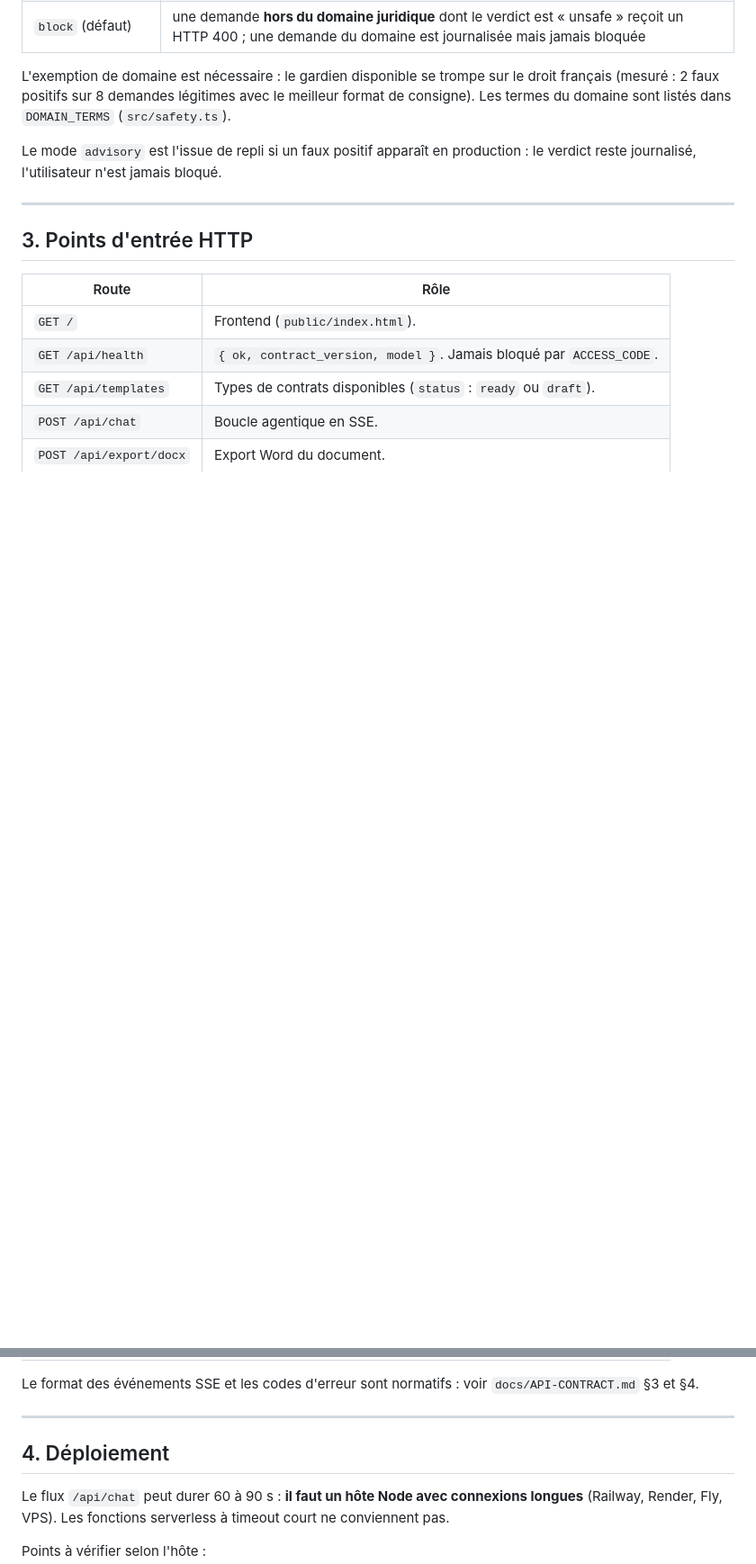
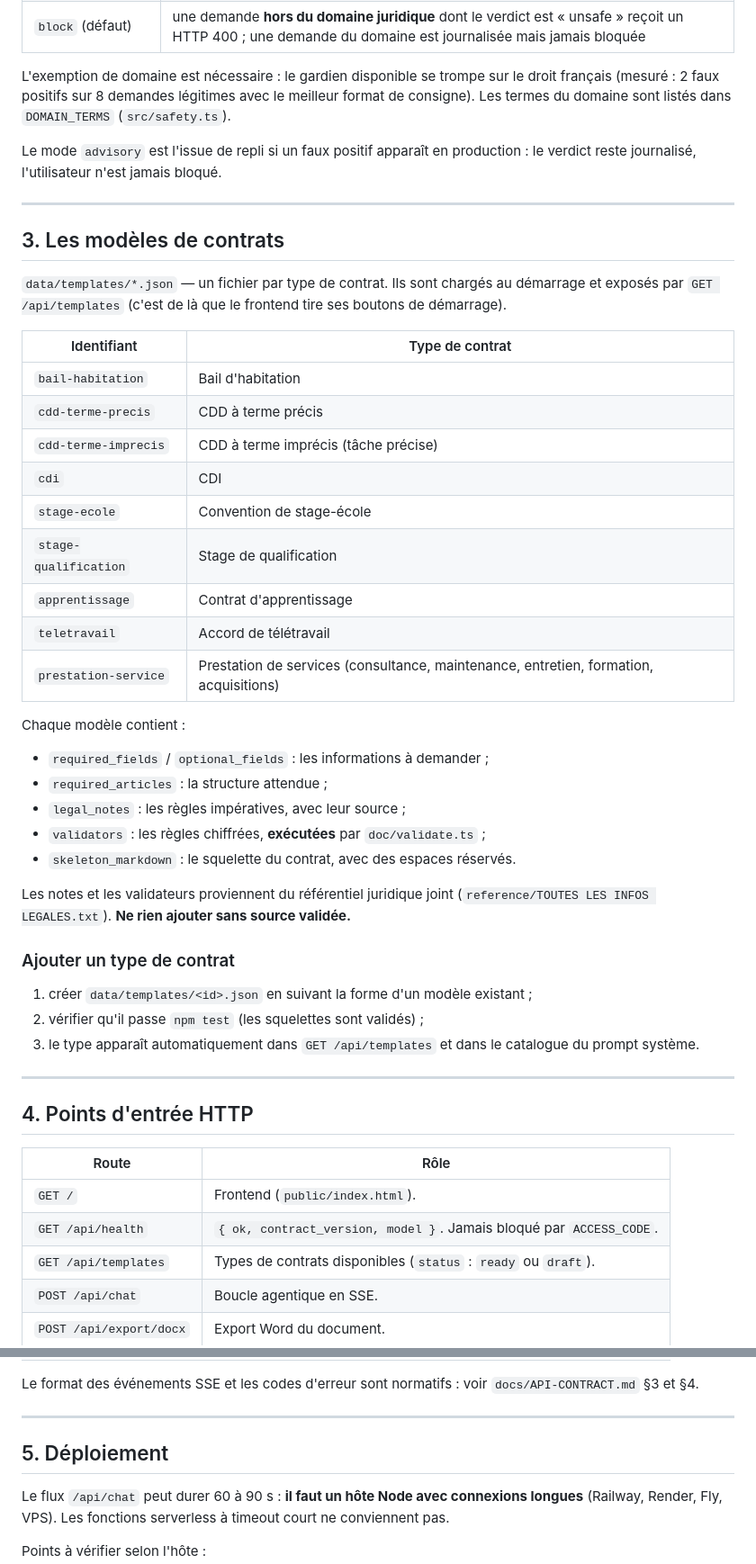
Before and after one commit to alexmardocheehunter/alt.redige, a Markdown page: docs/EXPLOITATION.md, 2 parts joined by grey strips. Shown at 90% size. Rendered like a GitHub page; blank space fills up the shorter version.

```diff
--- a/docs/EXPLOITATION.md
+++ b/docs/EXPLOITATION.md
@@ -96,7 +96,46 @@ production : le verdict reste journalisé, l'utilisateur n'est jamais bloqué.
 
 ---
 
-## 3. Points d'entrée HTTP
+## 3. Les modèles de contrats
+
+`data/templates/*.json` — un fichier par type de contrat. Ils sont chargés au
+démarrage et exposés par `GET /api/templates` (c'est de là que le frontend
+tire ses boutons de démarrage).
+
+| Identifiant | Type de contrat |
+|---|---|
+| `bail-habitation` | Bail d'habitation |
+| `cdd-terme-precis` | CDD à terme précis |
+| `cdd-terme-imprecis` | CDD à terme imprécis (tâche précise) |
+| `cdi` | CDI |
+| `stage-ecole` | Convention de stage-école |
+| `stage-qualification` | Stage de qualification |
+| `apprentissage` | Contrat d'apprentissage |
+| `teletravail` | Accord de télétravail |
+| `prestation-service` | Prestation de services (consultance, maintenance, entretien, formation, acquisitions) |
+
+Chaque modèle contient :
+
+- `required_fields` / `optional_fields` : les informations à demander ;
+- `required_articles` : la structure attendue ;
+- `legal_notes` : les règles impératives, avec leur source ;
+- `validators` : les règles chiffrées, **exécutées** par `doc/validate.ts` ;
+- `skeleton_markdown` : le squelette du contrat, avec des espaces réservés.
+
+Les notes et les validateurs proviennent du référentiel juridique joint
+(`reference/TOUTES LES INFOS LEGALES.txt`). **Ne rien ajouter sans source
+validée.**
+
+### Ajouter un type de contrat
+
+1. créer `data/templates/<id>.json` en suivant la forme d'un modèle existant ;
+2. vérifier qu'il passe `npm test` (les squelettes sont validés) ;
+3. le type apparaît automatiquement dans `GET /api/templates` et dans le
+   catalogue du prompt système.
+
+---
+
+## 4. Points d'entrée HTTP
 
 | Route | Rôle |
 |---|---|
@@ -111,7 +150,7 @@ Le format des événements SSE et les codes d'erreur sont normatifs : voir
 
 ---
 
-## 4. Déploiement
+## 5. Déploiement
 
 Le flux `/api/chat` peut durer 60 à 90 s : **il faut un hôte Node avec
 connexions longues** (Railway, Render, Fly, VPS). Les fonctions serverless à
```
Also changed, not shown: other parts of docs/EXPLOITATION.md (+13 -22 lines), README.md (+7 -0 lines), docs/SPEC-BACKEND.md (+1 -1 lines).
